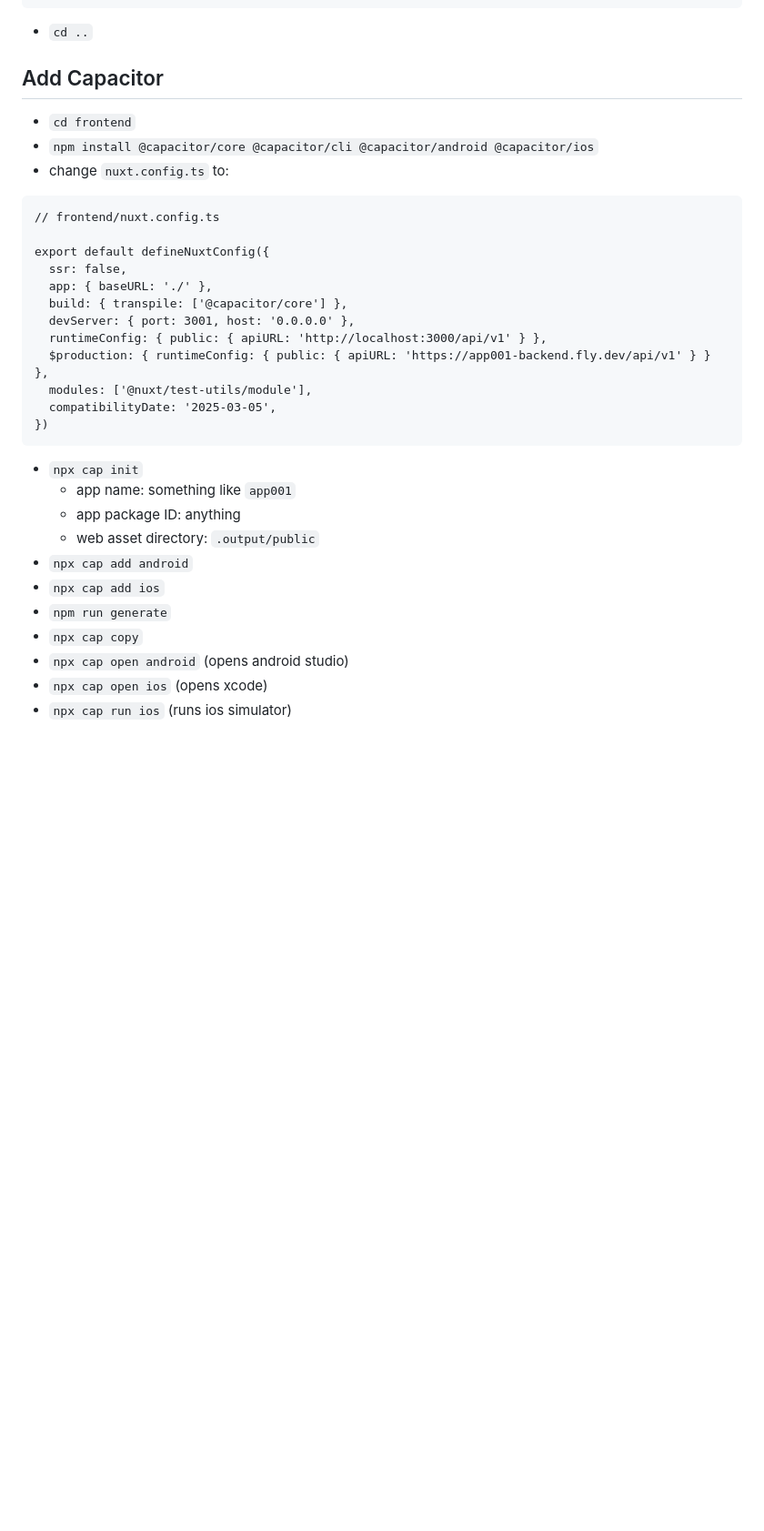
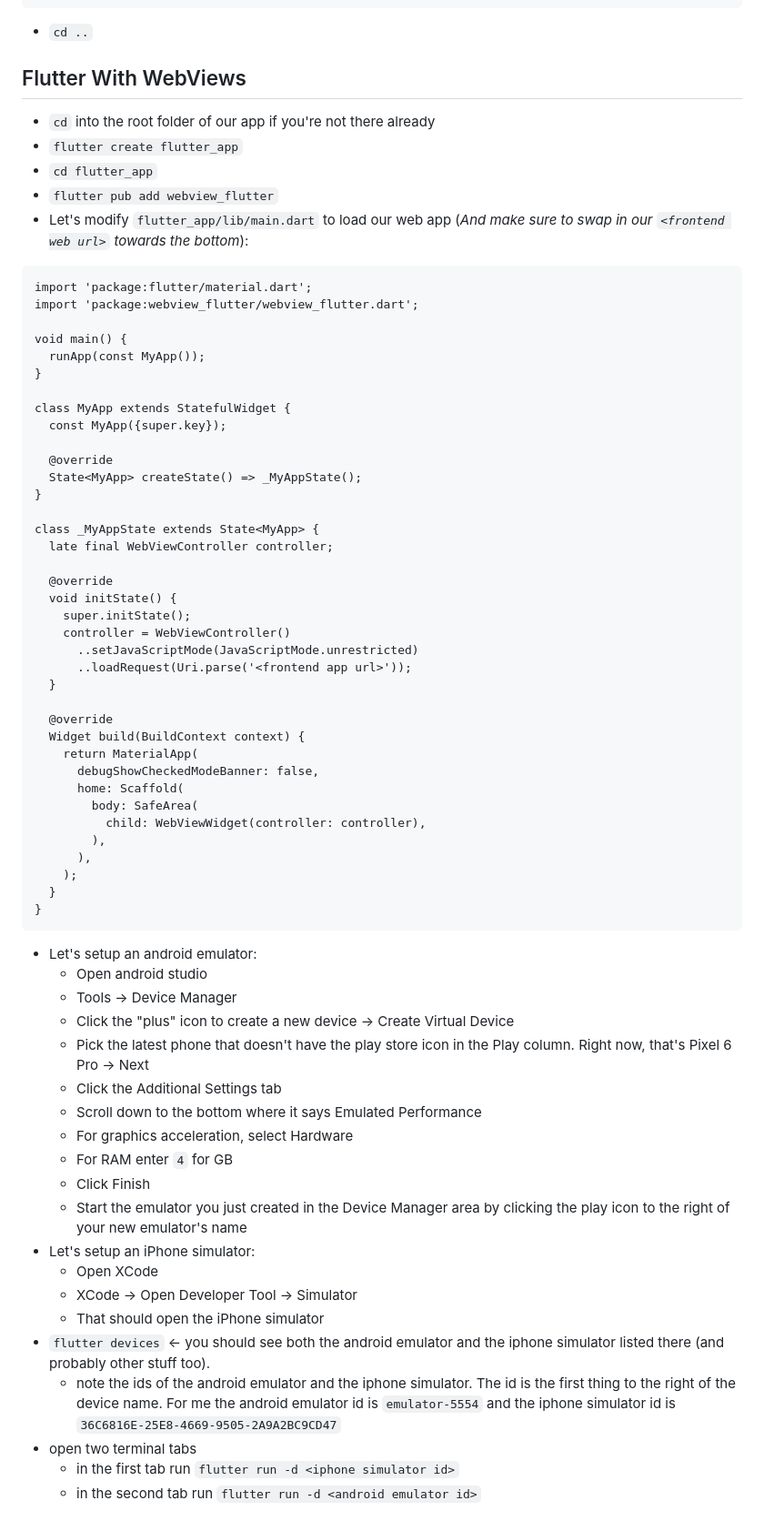
Before and after one commit to mark-mcdermott/rails-nuxt-flyio-circleci-devise, a Markdown page: README.md, the part around the change. Shown: that part at 91% size. Drawn GitHub-style; blank space fills up the shorter version.

Commit message:
Add flutter to README

````diff
--- a/README.md
+++ b/README.md
@@ -1026,32 +1026,68 @@ end
 ```
 - `cd ..`
 
-## Add Capacitor
-- `cd frontend`
-- `npm install @capacitor/core @capacitor/cli @capacitor/android @capacitor/ios`
-- change `nuxt.config.ts` to:
+## Flutter With WebViews
+- `cd` into the root folder of our app if you're not there already
+- `flutter create flutter_app`
+- `cd flutter_app`
+- `flutter pub add webview_flutter`
+- Let's modify `flutter_app/lib/main.dart` to load our web app (*And make sure to swap in our `<frontend web url>` towards the bottom*):
 ```
-// frontend/nuxt.config.ts
+import 'package:flutter/material.dart';
+import 'package:webview_flutter/webview_flutter.dart';
 
-export default defineNuxtConfig({
-  ssr: false,
-  app: { baseURL: './' },
-  build: { transpile: ['@capacitor/core'] },
-  devServer: { port: 3001, host: '0.0.0.0' },
-  runtimeConfig: { public: { apiURL: 'http://localhost:3000/api/v1' } },
-  $production: { runtimeConfig: { public: { apiURL: 'https://app001-backend.fly.dev/api/v1' } } },
-  modules: ['@nuxt/test-utils/module'],
-  compatibilityDate: '2025-03-05',
-})
+void main() {
+  runApp(const MyApp());
+}
+
+class MyApp extends StatefulWidget {
+  const MyApp({super.key});
+
+  @override
+  State<MyApp> createState() => _MyAppState();
+}
+
+class _MyAppState extends State<MyApp> {
+  late final WebViewController controller;
+
+  @override
+  void initState() {
+    super.initState();
+    controller = WebViewController()
+      ..setJavaScriptMode(JavaScriptMode.unrestricted)
+      ..loadRequest(Uri.parse('<frontend app url>'));
+  }
+
+  @override
+  Widget build(BuildContext context) {
+    return MaterialApp(
+      debugShowCheckedModeBanner: false,
+      home: Scaffold(
+        body: SafeArea(
+          child: WebViewWidget(controller: controller),
+        ),
+      ),
+    );
+  }
+}
 ```
-- `npx cap init`
-  - app name: something like `app001`
-  - app package ID: anything
-  - web asset directory: `.output/public`
-- `npx cap add android`
-- `npx cap add ios`
-- `npm run generate`
-- `npx cap copy`
-- `npx cap open android` (opens android studio)
-- `npx cap open ios` (opens xcode)
-- `npx cap run ios` (runs ios simulator)
+- Let's setup an android emulator:
+  - Open android studio
+  - Tools -> Device Manager
+  - Click the "plus" icon to create a new device -> Create Virtual Device
+  - Pick the latest phone that doesn't have the play store icon in the Play column. Right now, that's Pixel 6 Pro -> Next
+  - Click the Additional Settings tab
+  - Scroll down to the bottom where it says Emulated Performance
+  - For graphics acceleration, select Hardware
+  - For RAM enter `4` for GB
+  - Click Finish
+  - Start the emulator you just created in the Device Manager area by clicking the play icon to the right of your new emulator's name
+- Let's setup an iPhone simulator:
+  - Open XCode
+  - XCode -> Open Developer Tool -> Simulator
+  - That should open the iPhone simulator
+- `flutter devices` <- you should see both the android emulator and the iphone simulator listed there (and probably other stuff too).
+  - note the ids of the android emulator and the iphone simulator. The id is the first thing to the right of the device name. For me the android emulator id is `emulator-5554` and the iphone simulator id is `36C6816E-25E8-4669-9505-2A9A2BC9CD47`
+- open two terminal tabs
+  - in the first tab run `flutter run -d <iphone simulator id>`
+  - in the second tab run `flutter run -d <android emulator id>`
````
